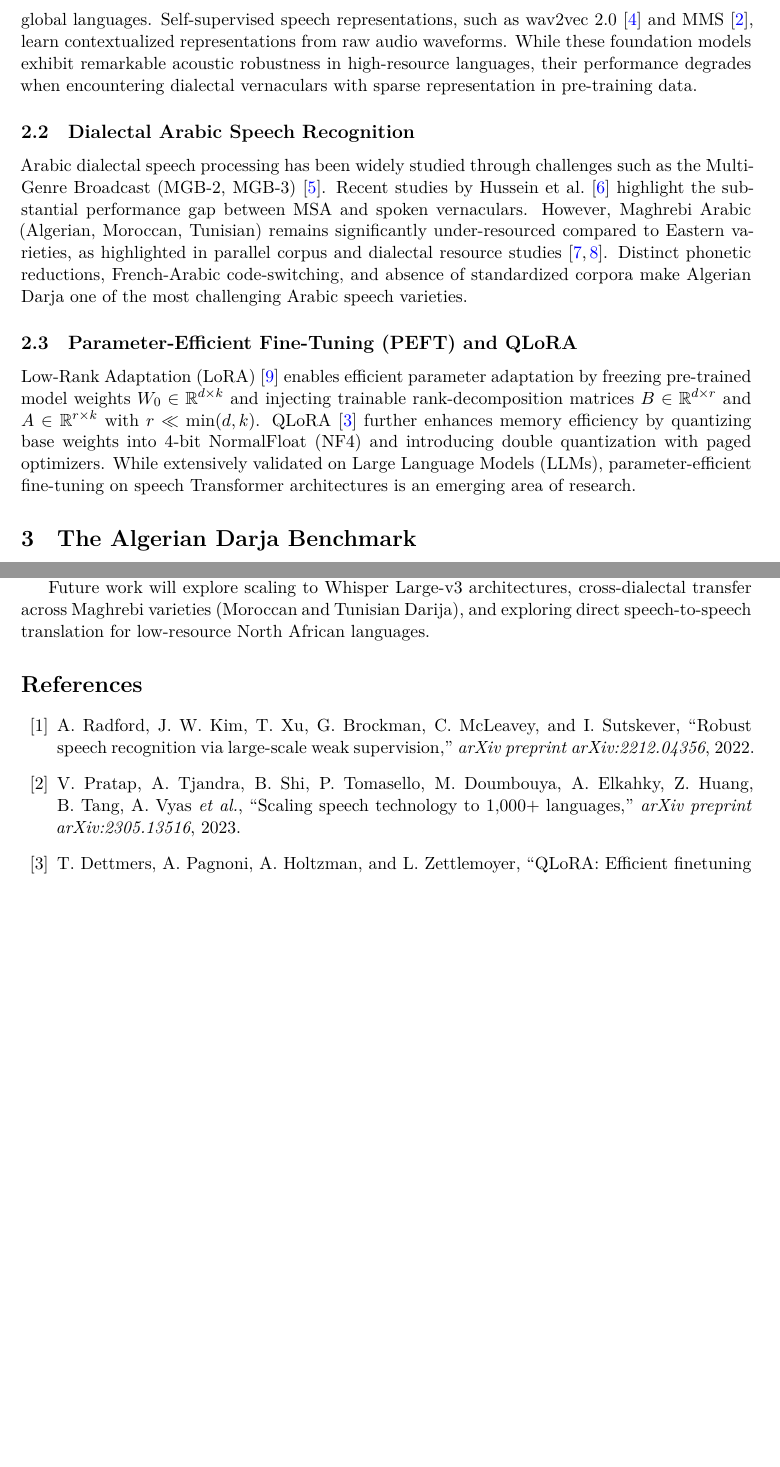
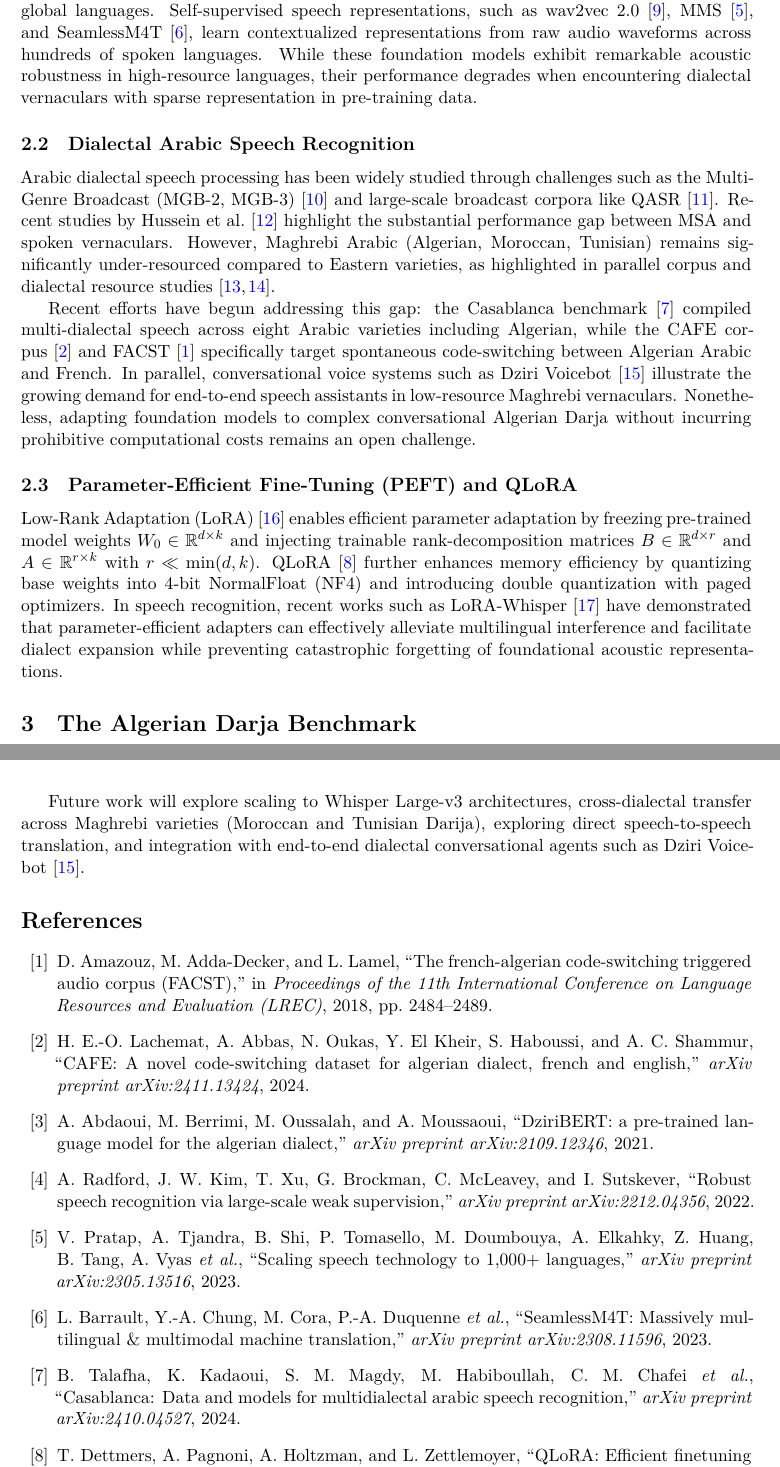
Before and after one commit to KamelTouati/whisper-darja-demo, a LaTeX paper (arxiv_paper/main.tex, which reads arxiv_paper/references.bib): two parts of pages 3 and 8 of 8 before the commit and two parts of pages 3 and 8 of 9 after it, joined at a grey line, cut so that both start at the same text, the shorter picture padded with empty space. Compiled offline with XeLaTeX.

Commit message:
feat(arxiv): enrich related works and bibliography with Casablanca, CAFE, FACST, QASR, DziriBERT, LoRA-Whisper, and Dziri Voicebot

```diff
--- a/arxiv_paper/main.tex
+++ b/arxiv_paper/main.tex
@@ -86,13 +86,15 @@ Our main contributions are summarized as follows:
 \label{sec:related_work}
 
 \subsection{Speech Foundation Models}
-The paradigm of ASR has shifted from hybrid HMM-DNN pipelines to end-to-end Transformer architectures trained on massive corpora. OpenAI Whisper \cite{radford2022whisper} is trained on 680,000 hours of multi-task, multilingual supervised data, demonstrating robust zero-shot generalization across global languages. Self-supervised speech representations, such as wav2vec 2.0 \cite{baevski2020wav2vec2} and MMS \cite{pratap2023mms}, learn contextualized representations from raw audio waveforms. While these foundation models exhibit remarkable acoustic robustness in high-resource languages, their performance degrades when encountering dialectal vernaculars with sparse representation in pre-training data.
+The paradigm of ASR has shifted from hybrid HMM-DNN pipelines to end-to-end Transformer architectures trained on massive corpora. OpenAI Whisper \cite{radford2022whisper} is trained on 680,000 hours of multi-task, multilingual supervised data, demonstrating robust zero-shot generalization across global languages. Self-supervised speech representations, such as wav2vec 2.0 \cite{baevski2020wav2vec2}, MMS \cite{pratap2023mms}, and SeamlessM4T \cite{barrault2023seamlessm4t}, learn contextualized representations from raw audio waveforms across hundreds of spoken languages. While these foundation models exhibit remarkable acoustic robustness in high-resource languages, their performance degrades when encountering dialectal vernaculars with sparse representation in pre-training data.
 
 \subsection{Dialectal Arabic Speech Recognition}
-Arabic dialectal speech processing has been widely studied through challenges such as the Multi-Genre Broadcast (MGB-2, MGB-3) \cite{ali2016mgb2}. Recent studies by Hussein et al. \cite{hussein2021arabic_asr} highlight the substantial performance gap between MSA and spoken vernaculars. However, Maghrebi Arabic (Algerian, Moroccan, Tunisian) remains significantly under-resourced compared to Eastern varieties, as highlighted in parallel corpus and dialectal resource studies \cite{meftouh2015padic, tachicart2014moroccan}. Distinct phonetic reductions, French-Arabic code-switching, and absence of standardized corpora make Algerian Darja one of the most challenging Arabic speech varieties.
+Arabic dialectal speech processing has been widely studied through challenges such as the Multi-Genre Broadcast (MGB-2, MGB-3) \cite{ali2016mgb2} and large-scale broadcast corpora like QASR \cite{mubarak2021qasr}. Recent studies by Hussein et al. \cite{hussein2021arabic_asr} highlight the substantial performance gap between MSA and spoken vernaculars. However, Maghrebi Arabic (Algerian, Moroccan, Tunisian) remains significantly under-resourced compared to Eastern varieties, as highlighted in parallel corpus and dialectal resource studies \cite{meftouh2015padic, tachicart2014moroccan}.
+
+Recent efforts have begun addressing this gap: the Casablanca benchmark \cite{talafha2024casablanca} compiled multi-dialectal speech across eight Arabic varieties including Algerian, while the CAFE corpus \cite{lachemat2024cafe} and FACST \cite{amazouz2018facst} specifically target spontaneous code-switching between Algerian Arabic and French. In parallel, conversational voice systems such as Dziri Voicebot \cite{lanasri2026dzirivoicebot} illustrate the growing demand for end-to-end speech assistants in low-resource Maghrebi vernaculars. Nonetheless, adapting foundation models to complex conversational Algerian Darja without incurring prohibitive computational costs remains an open challenge.
 
 \subsection{Parameter-Efficient Fine-Tuning (PEFT) and QLoRA}
-Low-Rank Adaptation (LoRA) \cite{hu2021lora} enables efficient parameter adaptation by freezing pre-trained model weights $W_0 \in \mathbb{R}^{d \times k}$ and injecting trainable rank-decomposition matrices $B \in \mathbb{R}^{d \times r}$ and $A \in \mathbb{R}^{r \times k}$ with $r \ll \min(d, k)$. QLoRA \cite{dettmers2023qlora} further enhances memory efficiency by quantizing base weights into 4-bit NormalFloat (NF4) and introducing double quantization with paged optimizers. While extensively validated on Large Language Models (LLMs), parameter-efficient fine-tuning on speech Transformer architectures is an emerging area of research.
+Low-Rank Adaptation (LoRA) \cite{hu2021lora} enables efficient parameter adaptation by freezing pre-trained model weights $W_0 \in \mathbb{R}^{d \times k}$ and injecting trainable rank-decomposition matrices $B \in \mathbb{R}^{d \times r}$ and $A \in \mathbb{R}^{r \times k}$ with $r \ll \min(d, k)$. QLoRA \cite{dettmers2023qlora} further enhances memory efficiency by quantizing base weights into 4-bit NormalFloat (NF4) and introducing double quantization with paged optimizers. In speech recognition, recent works such as LoRA-Whisper \cite{song2024lorawhisper} have demonstrated that parameter-efficient adapters can effectively alleviate multilingual interference and facilitate dialect expansion while preventing catastrophic forgetting of foundational acoustic representations.
 
 \section{The Algerian Darja Benchmark}
 \label{sec:dataset}
@@ -339,7 +341,7 @@ Table~\ref{tab:qualitative_examples} illustrates representative transcription ou
 
 In this work, we presented an efficient methodology for adapting foundation speech recognition models to low-resource dialects. By coupling 4-bit QLoRA parameter-efficient fine-tuning with a zero-disk sequential streaming curriculum, we successfully adapted OpenAI Whisper to Algerian Arabic (Darja) across multi-domain speech subsets on a single consumer GPU. Whisper Medium achieved state-of-the-art results with 0.34\% WER on storytelling, 0.68\% WER on conversational podcasts, and 0.95\% WER on cultural narratives, achieving over 96\% relative error reduction compared to the small baseline.
 
-Future work will explore scaling to Whisper Large-v3 architectures, cross-dialectal transfer across Maghrebi varieties (Moroccan and Tunisian Darija), and exploring direct speech-to-speech translation for low-resource North African languages.
+Future work will explore scaling to Whisper Large-v3 architectures, cross-dialectal transfer across Maghrebi varieties (Moroccan and Tunisian Darija), exploring direct speech-to-speech translation, and integration with end-to-end dialectal conversational agents such as Dziri Voicebot \cite{lanasri2026dzirivoicebot}.
 
 \bibliographystyle{IEEEtran}
 \bibliography{references}
--- a/arxiv_paper/references.bib
+++ b/arxiv_paper/references.bib
@@ -99,3 +99,27 @@
   publisher = {Hugging Face},
   howpublished = {\url{https://huggingface.co/touati-kamel/whisper-algerian-darja-small}}
 }
+
+@article{talafha2024casablanca,
+  title={Casablanca: Data and Models for Multidialectal Arabic Speech Recognition},
+  author={Talafha, Bashar and Kadaoui, Karima and Magdy, Samar Mohamed and Habiboullah, Mariem and Chafei, Chafei Mohamed and others},
+  journal={arXiv preprint arXiv:2410.04527},
+  year={2024}
+}
+
+@article{lachemat2024cafe,
+  title={{CAFE}: A Novel Code-switching Dataset for Algerian Dialect, French and English},
+  author={Lachemat, Houssam Eddine-Othman and Abbas, Akli and Oukas, Nourredine and El Kheir, Yassine and Haboussi, Samia and Shammur, Absar Chowdhury},
+  journal={arXiv preprint arXiv:2411.13424},
+  year={2024}
+}
+
+@inproceedings{amazouz2018facst,
+  title={The French-Algerian Code-Switching Triggered audio corpus ({FACST})},
+  author={Amazouz, Djegdjiga and Adda-Decker, Martine and Lamel, Lori},
+  booktitle={Proceedings of the 11th International Conference on Language Resources and Evaluation (LREC)},
+  pages={2484--2489},
+  year={2018}
+}
+
+@inproceedings{mubarak2021qasr,
@@ -101,0 +130 @@
+  year={2021}
@@ -101,0 +138,8 @@
+  year={2024}
+}
+
+@article{abdaoui2021dziribert,
+  title={{DziriBERT}: a Pre-trained Language Model for the Algerian Dialect},
+  author={Abdaoui, Amine and Berrimi, Mohamed and Oussalah, Mourad and Moussaoui, Abdelouahab},
+  journal={arXiv preprint arXiv:2109.12346},
+  year={2021}
@@ -101,0 +156,5 @@
+  title={{SeamlessM4T}: Massively Multilingual \& Multimodal Machine Translation},
+  author={Barrault, Lo{\"\i}c and Chung, Yu-An and Cora, Mariano and Duquenne, Paul-Ambroise and others},
+  journal={arXiv preprint arXiv:2308.11596},
+  year={2023}
+}
```
Also changed, not shown: arxiv_paper/paper.tex (+9 -7 lines), arxiv_paper/main.tex (6 more changed lines), arxiv_paper/references.bib (21 more changed lines).
